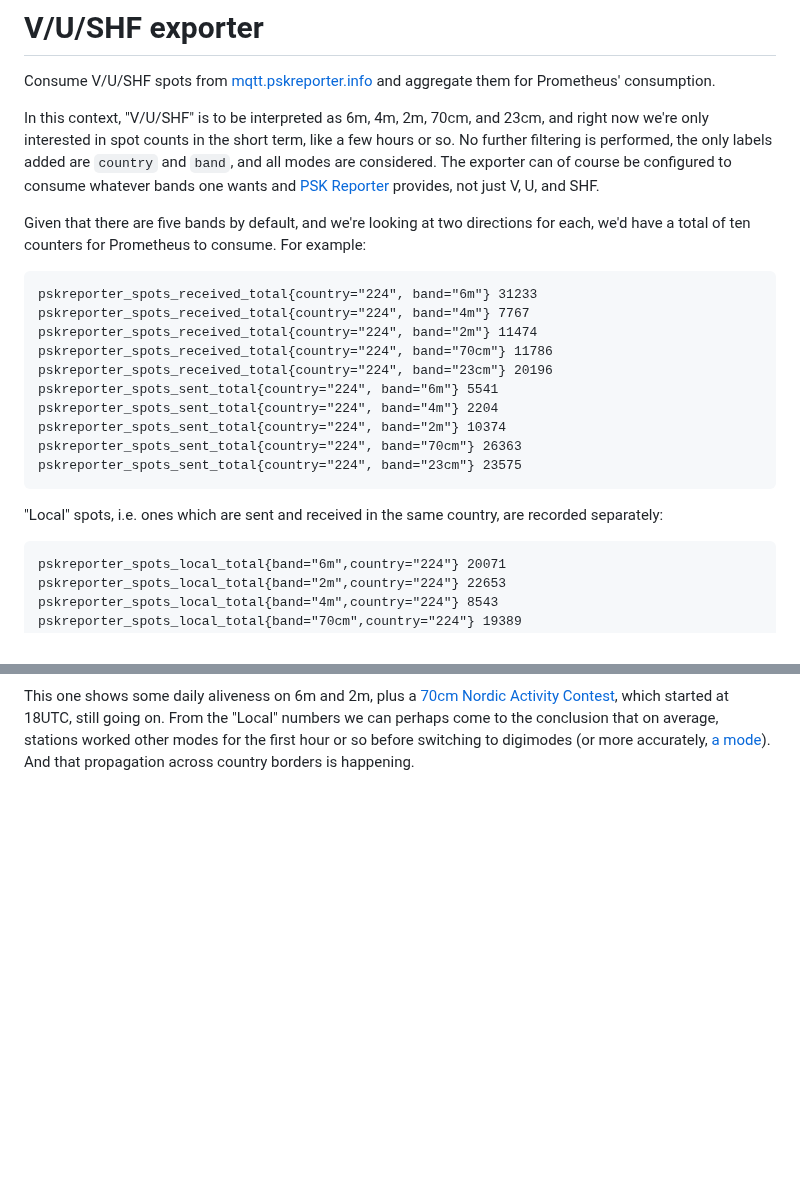
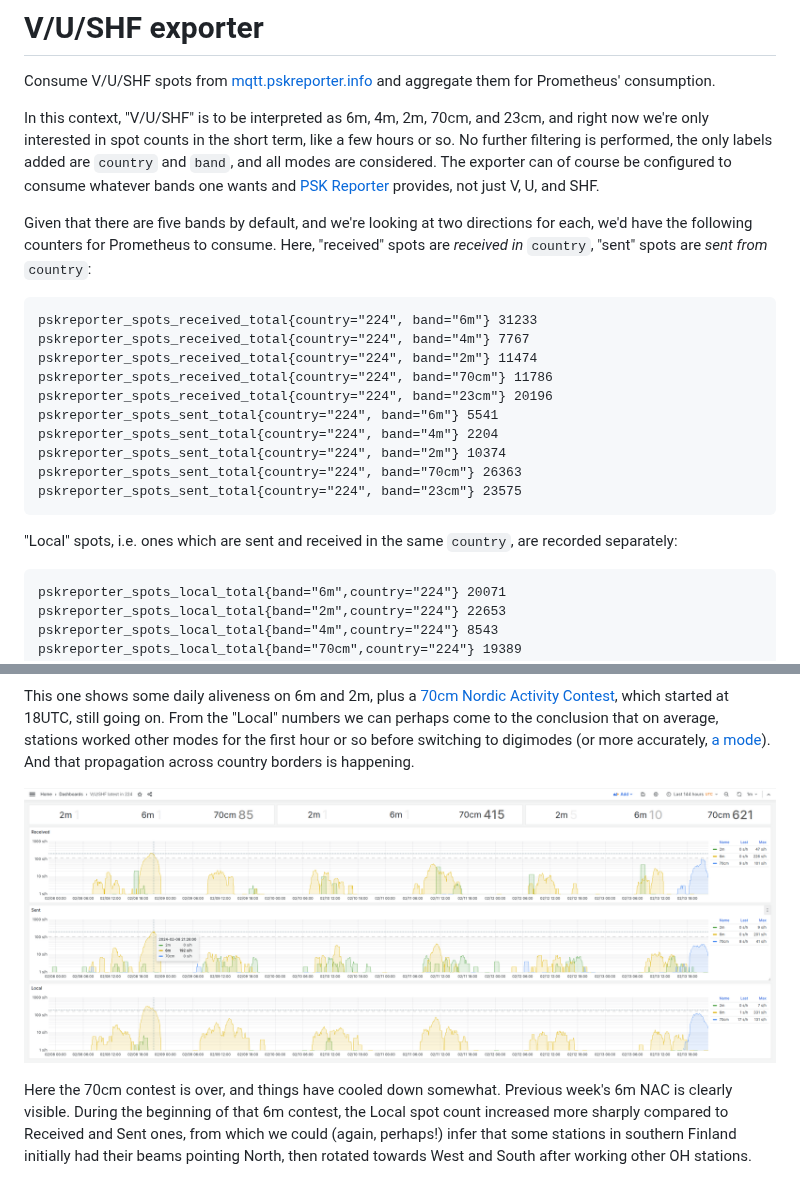
Before and after one commit to kahara/vushf-exporter, a Markdown page: README.md, 2 parts joined by grey strips. Rendered like a GitHub page; pictures changed too: screenshot-144h-70cm-cooling.png (added); blank space fills up the shorter version.

Commit message:
add 144h screenshot

````diff
--- a/README.md
+++ b/README.md
@@ -11,8 +11,9 @@ be configured to consume whatever bands one wants and
 [PSK Reporter](https://pskreporter.info/) provides, not just V, U, and SHF.
 
 Given that there are five
-bands by default, and we're looking at two directions for each, we'd have a
-total of ten counters for Prometheus to consume. For example:
+bands by default, and we're looking at two directions for each, we'd have the
+following counters for Prometheus to consume. Here, "received" spots are
+_received in_ `country`, "sent" spots are _sent from_ `country`:
 
 ```
 pskreporter_spots_received_total{country="224", band="6m"} 31233
@@ -27,8 +28,8 @@ pskreporter_spots_sent_total{country="224", band="70cm"} 26363
 pskreporter_spots_sent_total{country="224", band="23cm"} 23575
 ```
 
-"Local" spots, i.e. ones which are sent and received in the same country, are
-recorded separately:
+"Local" spots, i.e. ones which are sent and received in the same `country`,
+are recorded separately:
 
 ```
 pskreporter_spots_local_total{band="6m",country="224"} 20071
@@ -95,3 +96,12 @@ come to the conclusion that on average, stations worked other modes for the
 first hour or so before switching to digimodes (or more accurately,
 [a mode](https://en.wikipedia.org/wiki/FT8)). And that propagation across
 country borders is happening.
+
+![Screenshot](screenshot-144h-70cm-cooling.png)
+
+Here the 70cm contest is over, and things have cooled down somewhat. Previous week's
+6m NAC is clearly visible. During the beginning of that 6m contest, the Local spot
+count increased more sharply compared to Received and Sent ones, from which we could
+(again, perhaps!) infer that some stations in southern Finland initially had their
+beams pointing North, then rotated towards West and South after working other OH
+stations.
````
